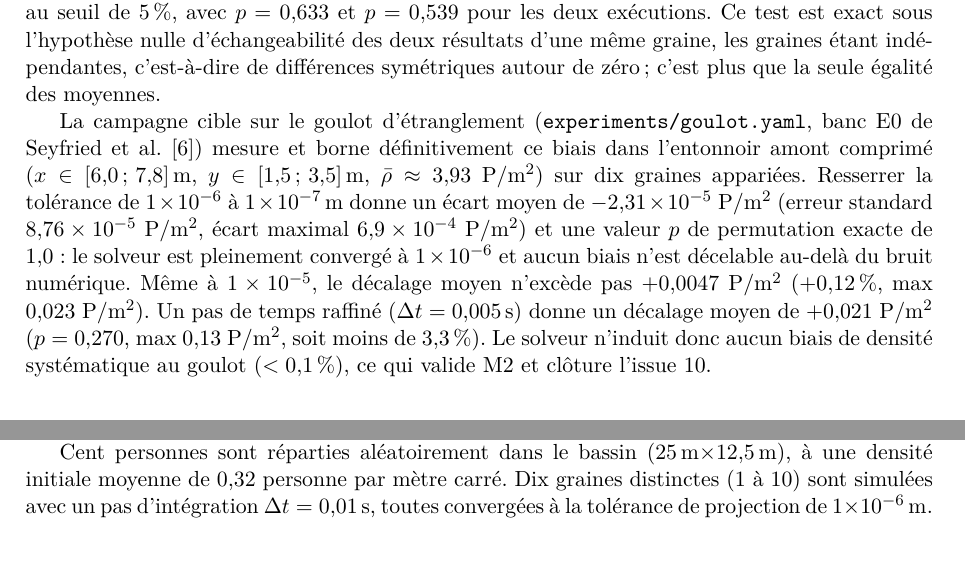
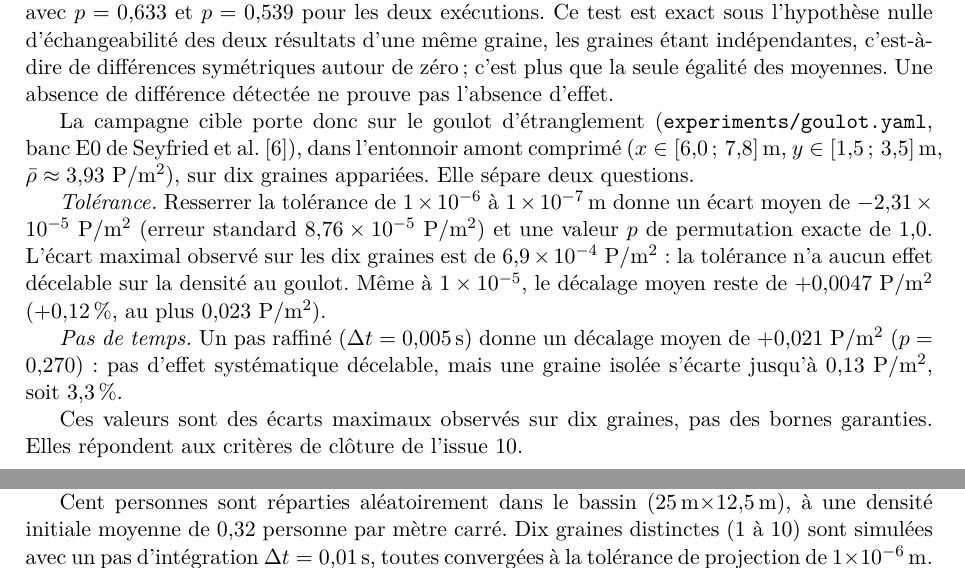
Before and after one commit to ViscoCrowd/ViscoCrowd-simulation, a LaTeX paper (report/main.tex, which reads report/sections/04-implementation.tex): two parts of pages 8 and 11 of 16 before the commit and two parts of pages 8 and 11 of 17 after it, joined at a grey line, cut so that both start at the same text, the shorter picture padded with empty space. Compiled offline with pdfLaTeX.

Commit message:
docs(densite): separer les conclusions tolerance et pas de temps (#10)
- Rapport et journal : deux conclusions distinctes. La tolerance n'a
  aucun effet decelable (ecart maximal 6,9e-4 pers/m2). Le pas de temps
  n'a pas d'effet systematique decelable (p = 0,27), mais une graine
  s'ecarte de 3,3 %.
- Retour de la phrase prudente : une absence de difference detectee ne
  prouve pas l'absence d'effet ; on parle d'ecarts maximaux observes,
  plus de borne definitive.
- Test lent aligne sur les 10 graines du script de mesure (2^10).

```diff
--- a/report/sections/04-implementation.tex
+++ b/report/sections/04-implementation.tex
@@ -87,17 +87,24 @@ seuil de \SI{5}{\percent}, avec $p=\num{0.633}$ et $p=\num{0.539}$ pour les deux
 exécutions. Ce test est exact sous l'hypothèse nulle d'échangeabilité des deux
 résultats d'une même graine, les graines étant indépendantes, c'est-à-dire de
 différences symétriques autour de zéro ; c'est plus que la seule égalité des moyennes.
+Une absence de différence détectée ne prouve pas l'absence d'effet.
 
-La campagne cible sur le goulot d'étranglement (\texttt{experiments/goulot.yaml},
-banc E0 de Seyfried et al.~\cite{seyfried2009}) mesure et borne définitivement ce biais
-dans l'entonnoir amont comprimé ($x\in[6{,}0\,;\,7{,}8]\,\si{\metre}$,
-$y\in[1{,}5\,;\,3{,}5]\,\si{\metre}$, $\bar\densite\approx\num{3.93}$~P/m$^2$) sur dix
-graines appariées. Resserrer la tolérance de \num{1e-6} à \SI{1e-7}{\metre} donne un écart
-moyen de \num{-2.31e-5}~P/m$^2$ (erreur standard \num{8.76e-5}~P/m$^2$, écart maximal
-\num{6.9e-4}~P/m$^2$) et une valeur~$p$ de permutation exacte de \num{1.0} : le solveur est
-pleinement convergé à \num{1e-6} et aucun biais n'est décelable au-delà du bruit numérique.
-Même à \num{1e-5}, le décalage moyen n'excède pas $+\num{0.0047}$~P/m$^2$ ($+\SI{0.12}{\percent}$,
-max \num{0.023}~P/m$^2$). Un pas de temps raffiné ($\Delta t=\SI{0.005}{\second}$) donne un
-décalage moyen de $+\num{0.021}$~P/m$^2$ ($p=\num{0.270}$, max \num{0.13}~P/m$^2$, soit moins
-de \SI{3.3}{\percent}). Le solveur n'induit donc aucun biais de densité systématique au goulot
-($<\SI{0.1}{\percent}$), ce qui valide M2 et clôture l'issue~10.
+La campagne cible porte donc sur le goulot d'étranglement (\texttt{experiments/goulot.yaml},
+banc E0 de Seyfried et al.~\cite{seyfried2009}), dans l'entonnoir amont comprimé
+($x\in[6{,}0\,;\,7{,}8]\,\si{\metre}$, $y\in[1{,}5\,;\,3{,}5]\,\si{\metre}$,
+$\bar\densite\approx\num{3.93}$~P/m$^2$), sur dix graines appariées. Elle sépare deux
+questions.
+
+\emph{Tolérance.} Resserrer la tolérance de \num{1e-6} à \SI{1e-7}{\metre} donne un écart
+moyen de \num{-2.31e-5}~P/m$^2$ (erreur standard \num{8.76e-5}~P/m$^2$) et une valeur~$p$ de
+permutation exacte de \num{1.0}. L'écart maximal observé sur les dix graines est de
+\num{6.9e-4}~P/m$^2$ : la tolérance n'a aucun effet décelable sur la densité au goulot. Même
+à \num{1e-5}, le décalage moyen reste de $+\num{0.0047}$~P/m$^2$ ($+\SI{0.12}{\percent}$, au
+plus \num{0.023}~P/m$^2$).
+
+\emph{Pas de temps.} Un pas raffiné ($\Delta t=\SI{0.005}{\second}$) donne un décalage moyen
+de $+\num{0.021}$~P/m$^2$ ($p=\num{0.270}$) : pas d'effet systématique décelable, mais une
+graine isolée s'écarte jusqu'à \num{0.13}~P/m$^2$, soit \SI{3.3}{\percent}.
+
+Ces valeurs sont des écarts maximaux observés sur dix graines, pas des bornes garanties.
+Elles répondent aux critères de clôture de l'issue~10.
```
Also changed, not shown: docs/journal-decisions.md (+13 -7 lines), 1 other file.
